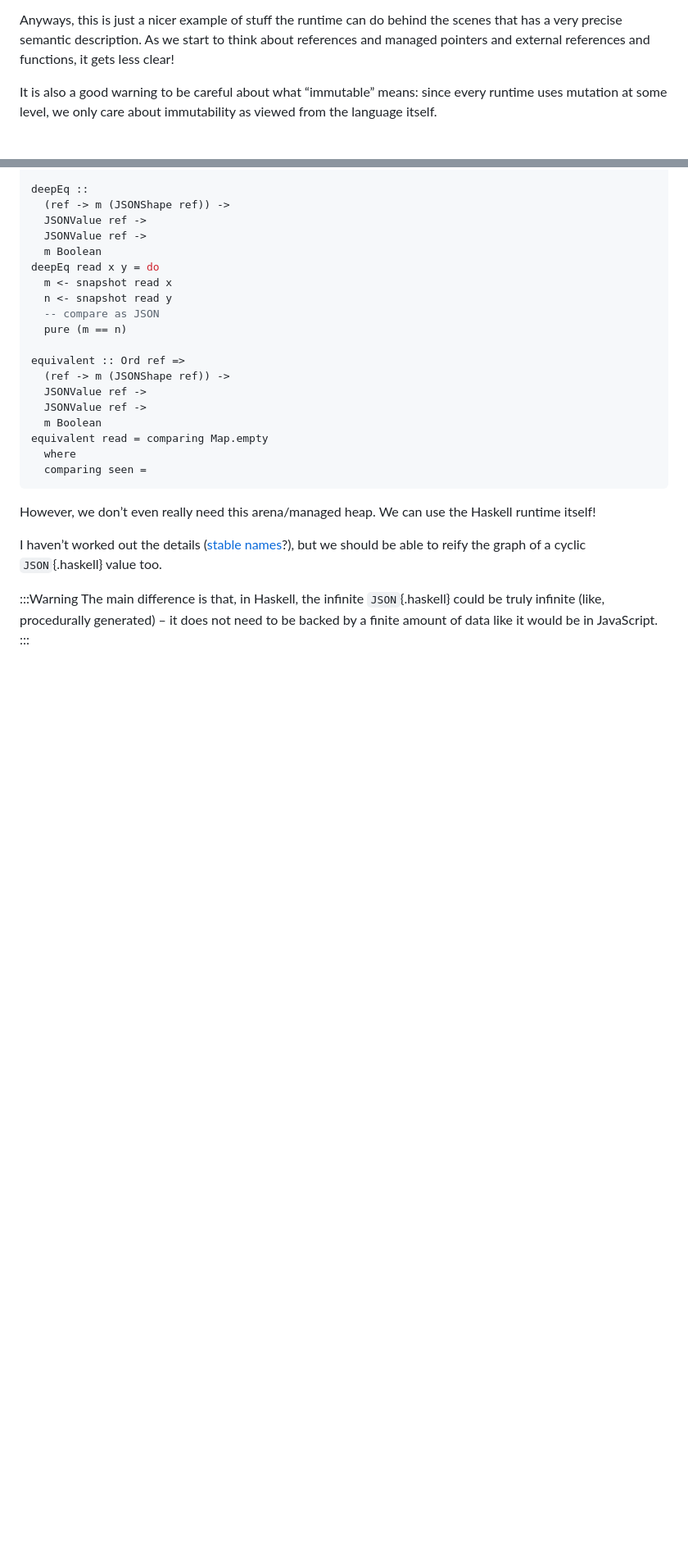
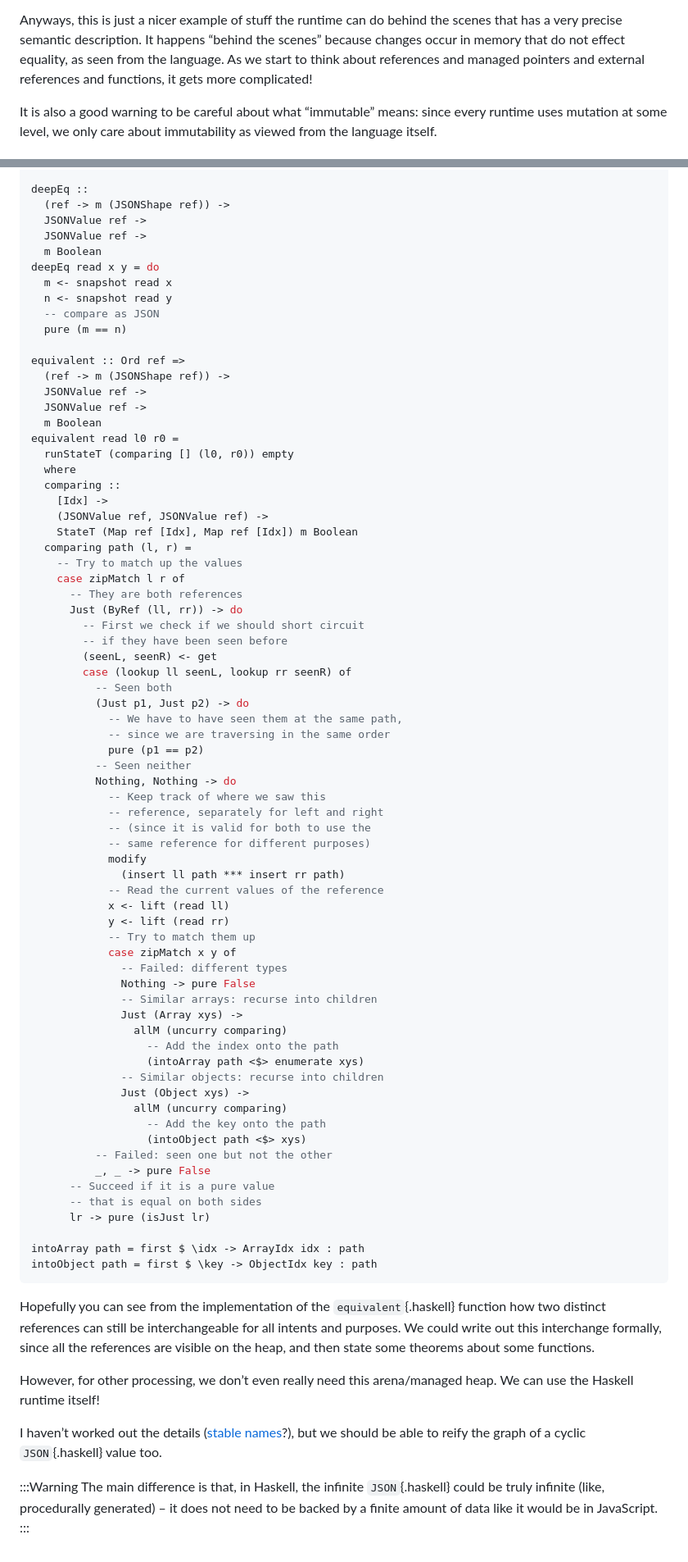
Before and after one commit to MonoidMusician/blog, a Markdown page: sources/pickling.md, 2 parts joined by grey strips. Shown at 82% size. GitHub-like rendering; folded sections open; blank space fills up the shorter version.

````diff
--- a/sources/pickling.md
+++ b/sources/pickling.md
@@ -186,7 +189,8 @@ Then it has the task of fixing up the references to those slices to refer to the
 This is definitely mutating data at some level ([e.g.]{t=} the level of raw memory), but it is not visible from Erlang at all.
 
 Anyways, this is just a nicer example of stuff the runtime can do behind the scenes that has a very precise semantic description.
-As we start to think about references and managed pointers and external references and functions, it gets less clear!
+It happens “behind the scenes” because changes occur in memory that do not effect equality, as seen from the language.
+As we start to think about references and managed pointers and external references and functions, it gets more complicated!
 
 It is also a good warning to be careful about what “immutable” means: since every runtime uses mutation at some level, we only care about immutability as viewed from the language itself.
 
@@ -817,12 +827,68 @@ equivalent :: Ord ref =>
   JSONValue ref ->
   JSONValue ref ->
   m Boolean
-equivalent read = comparing Map.empty
+equivalent read l0 r0 =
+  runStateT (comparing [] (l0, r0)) empty
   where
-  comparing seen =
+  comparing ::
+    [Idx] ->
+    (JSONValue ref, JSONValue ref) ->
+    StateT (Map ref [Idx], Map ref [Idx]) m Boolean
+  comparing path (l, r) =
+    -- Try to match up the values
+    case zipMatch l r of
+      -- They are both references
+      Just (ByRef (ll, rr)) -> do
+        -- First we check if we should short circuit
+        -- if they have been seen before
+        (seenL, seenR) <- get
+        case (lookup ll seenL, lookup rr seenR) of
+          -- Seen both
+          (Just p1, Just p2) -> do
+            -- We have to have seen them at the same path,
+            -- since we are traversing in the same order
+            pure (p1 == p2)
+          -- Seen neither
+          Nothing, Nothing -> do
+            -- Keep track of where we saw this
+            -- reference, separately for left and right
+            -- (since it is valid for both to use the
+            -- same reference for different purposes)
+            modify
+              (insert ll path *** insert rr path)
+            -- Read the current values of the reference
+            x <- lift (read ll)
+            y <- lift (read rr)
+            -- Try to match them up
+            case zipMatch x y of
+              -- Failed: different types
+              Nothing -> pure False
+              -- Similar arrays: recurse into children
+              Just (Array xys) ->
+                allM (uncurry comparing)
+                  -- Add the index onto the path
+                  (intoArray path <$> enumerate xys)
+              -- Similar objects: recurse into children
+              Just (Object xys) ->
+                allM (uncurry comparing)
+                  -- Add the key onto the path
+                  (intoObject path <$> xys)
+          -- Failed: seen one but not the other
+          _, _ -> pure False
+      -- Succeed if it is a pure value
+      -- that is equal on both sides
+      lr -> pure (isJust lr)
+
+intoArray path = first $ \idx -> ArrayIdx idx : path
+intoObject path = first $ \key -> ObjectIdx key : path
 ```
 
-However, we donʼt even really need this arena/managed heap.
+</details>
+
+Hopefully you can see from the implementation of the `equivalent`{.haskell} function how two distinct references can still be interchangeable for all intents and purposes.
+We could write out this interchange formally, since all the references are visible on the heap, and then state some theorems about some functions.
+
+However, for other processing, we donʼt even really need this arena/managed heap.
 We can use the Haskell runtime itself!
 
 I havenʼt worked out the details ([stable names](https://hackage.haskell.org/package/base-4.17.0.0/docs/GHC-StableName.html)?), but we should be able to reify the graph of a cyclic `JSON`{.haskell} value too.
````
Also changed, not shown: other parts of sources/pickling.md (+28 -19 lines), sources/index.md (+10 -0 lines).
